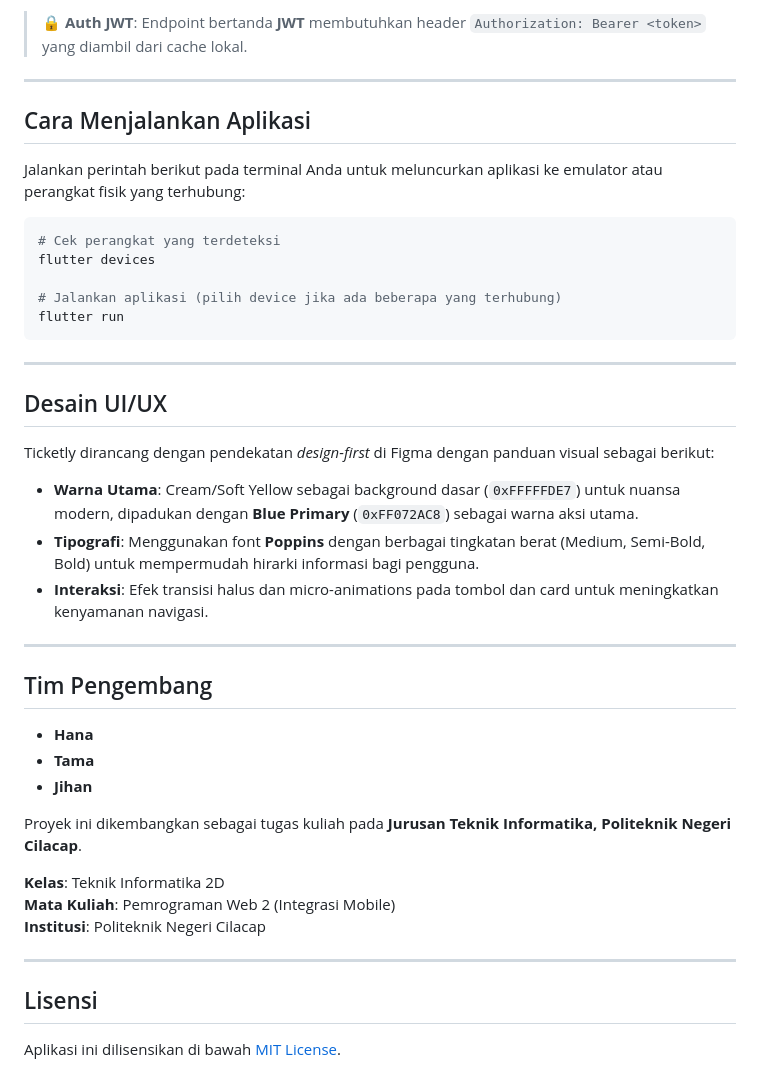
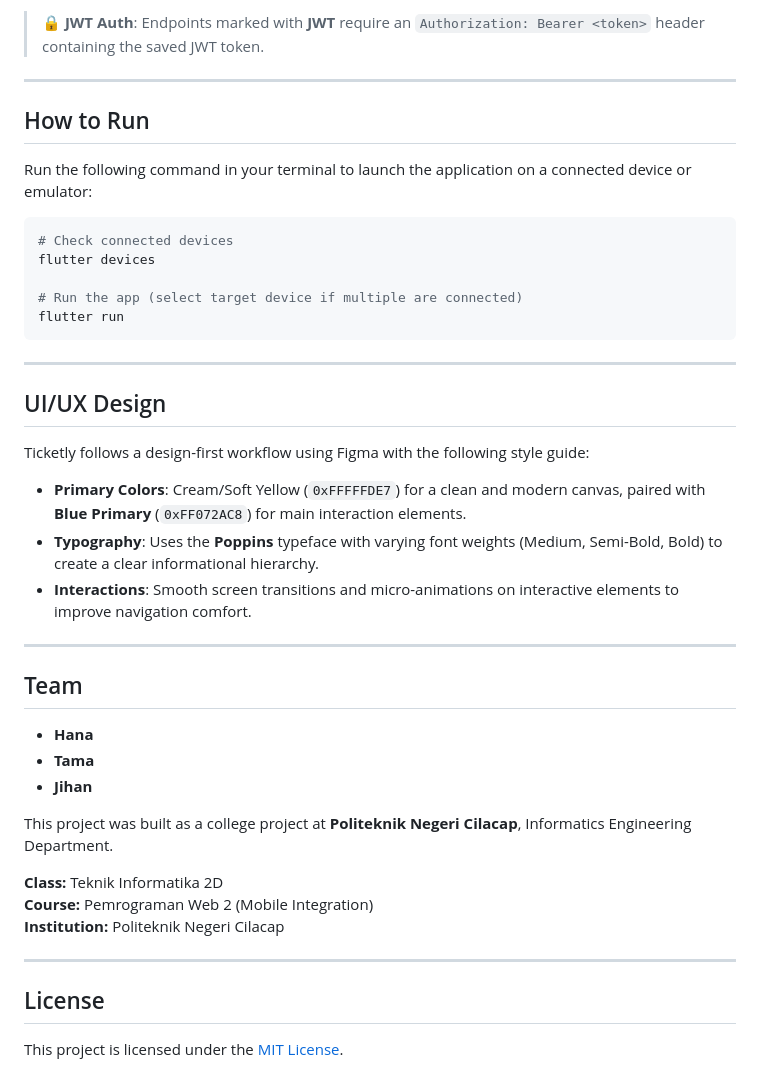
Before and after one commit to pratama1246/ticketly, a Markdown page: README.md, the part around one of its changes. Drawn GitHub-style.

````diff
--- a/README.md
+++ b/README.md
@@ -149,45 +155,45 @@ Aplikasi Flutter ini mengonsumsi REST API berikut secara dinamis:
 
-> 🔒 **Auth JWT**: Endpoint bertanda **JWT** membutuhkan header `Authorization: Bearer <token>` yang diambil dari cache lokal.
+> 🔒 **JWT Auth**: Endpoints marked with **JWT** require an `Authorization: Bearer <token>` header containing the saved JWT token.
 
 ---
 
-## Cara Menjalankan Aplikasi
+## How to Run
 
-Jalankan perintah berikut pada terminal Anda untuk meluncurkan aplikasi ke emulator atau perangkat fisik yang terhubung:
+Run the following command in your terminal to launch the application on a connected device or emulator:
 
 ```bash
-# Cek perangkat yang terdeteksi
+# Check connected devices
 flutter devices
 
-# Jalankan aplikasi (pilih device jika ada beberapa yang terhubung)
+# Run the app (select target device if multiple are connected)
 flutter run
 ```
 
 ---
 
-## Desain UI/UX
+## UI/UX Design
 
-Ticketly dirancang dengan pendekatan *design-first* di Figma dengan panduan visual sebagai berikut:
-- **Warna Utama**: Cream/Soft Yellow sebagai background dasar (`0xFFFFFDE7`) untuk nuansa modern, dipadukan dengan **Blue Primary** (`0xFF072AC8`) sebagai warna aksi utama.
-- **Tipografi**: Menggunakan font **Poppins** dengan berbagai tingkatan berat (Medium, Semi-Bold, Bold) untuk mempermudah hirarki informasi bagi pengguna.
-- **Interaksi**: Efek transisi halus dan micro-animations pada tombol dan card untuk meningkatkan kenyamanan navigasi.
+Ticketly follows a design-first workflow using Figma with the following style guide:
+- **Primary Colors**: Cream/Soft Yellow (`0xFFFFFDE7`) for a clean and modern canvas, paired with **Blue Primary** (`0xFF072AC8`) for main interaction elements.
+- **Typography**: Uses the **Poppins** typeface with varying font weights (Medium, Semi-Bold, Bold) to create a clear informational hierarchy.
+- **Interactions**: Smooth screen transitions and micro-animations on interactive elements to improve navigation comfort.
 
 ---
 
-## Tim Pengembang
+## Team
 
 - **Hana**
 - **Tama**
 - **Jihan**
 
-Proyek ini dikembangkan sebagai tugas kuliah pada **Jurusan Teknik Informatika, Politeknik Negeri Cilacap**.
+This project was built as a college project at **Politeknik Negeri Cilacap**, Informatics Engineering Department.
 
-**Kelas**: Teknik Informatika 2D
-**Mata Kuliah**: Pemrograman Web 2 (Integrasi Mobile)
-**Institusi**: Politeknik Negeri Cilacap
+**Class:** Teknik Informatika 2D
+**Course:** Pemrograman Web 2 (Mobile Integration)
+**Institution:** Politeknik Negeri Cilacap
 
 ---
 
-## Lisensi
+## License
 
-Aplikasi ini dilisensikan di bawah [MIT License](LICENSE).
+This project is licensed under the [MIT License](LICENSE).
````
Also changed, not shown: other parts of README.md (+76 -70 lines).
